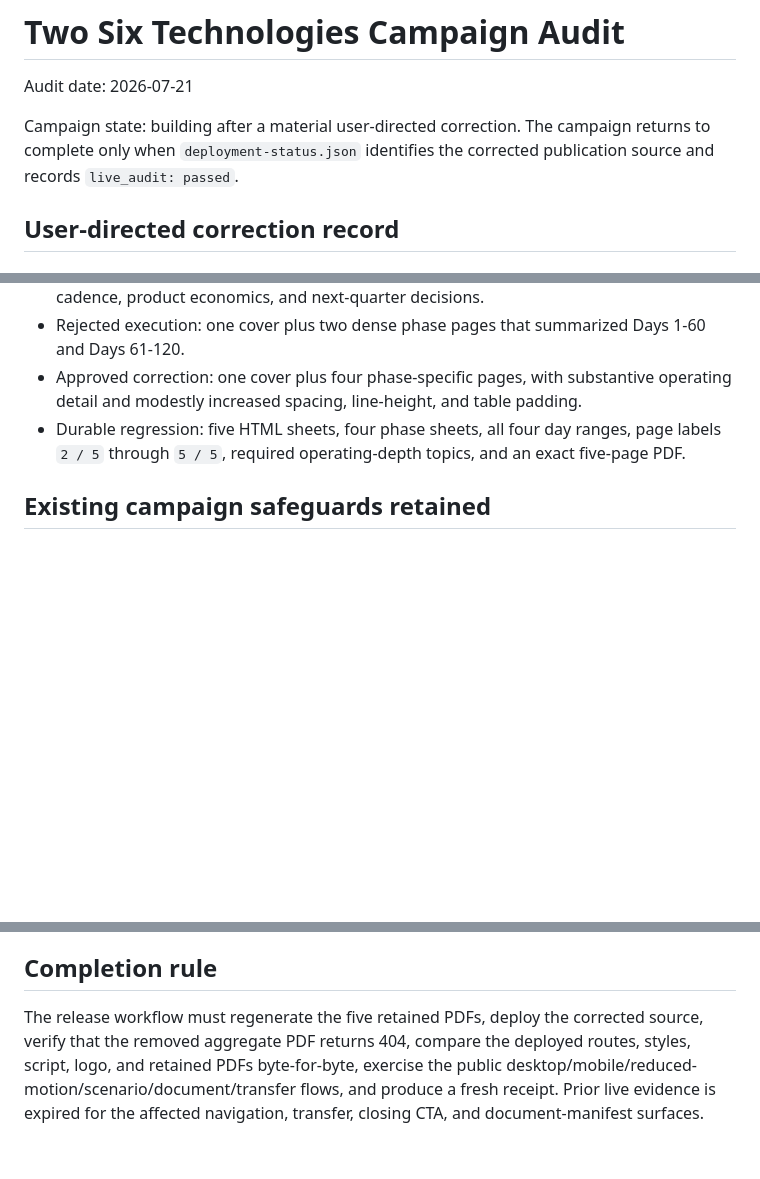
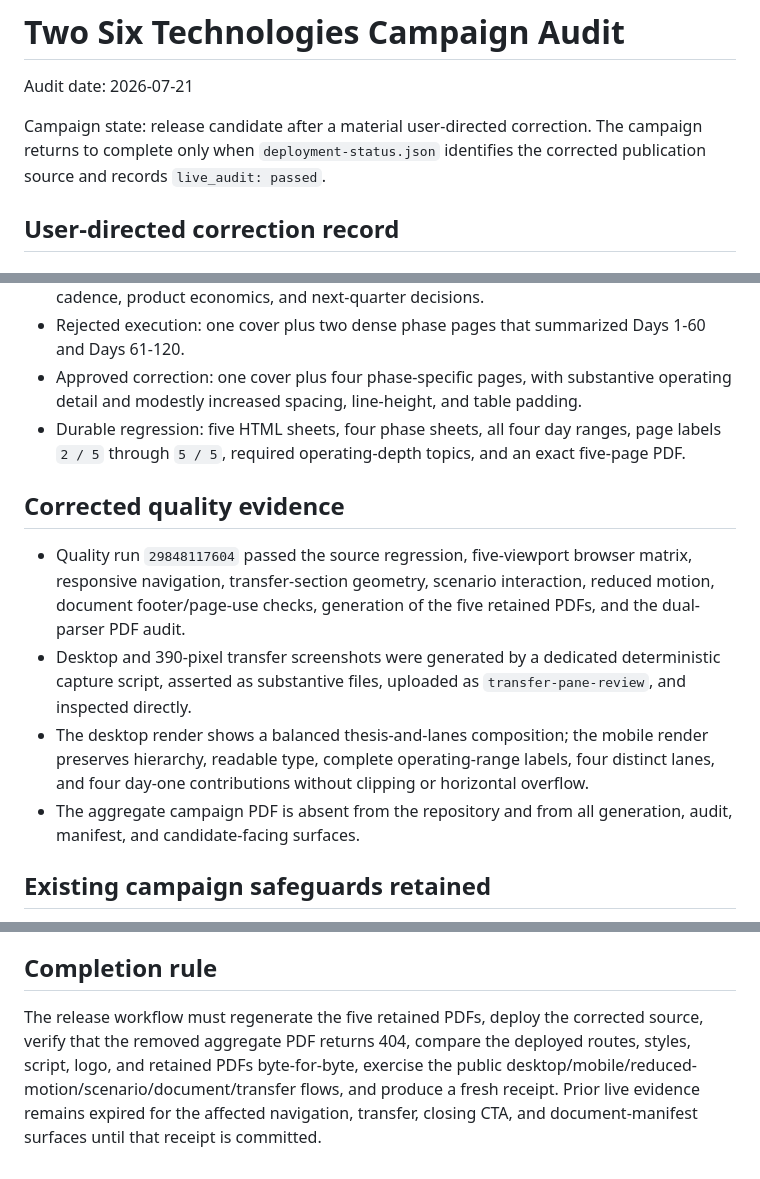
Before and after one commit to russelldudek/TwoSix, a Markdown page: campaign-audit.md, 3 parts joined by grey strips. Drawn GitHub-style; blank space fills up the shorter version.

Commit message:
docs: record corrected transfer quality evidence

```diff
--- a/campaign-audit.md
+++ b/campaign-audit.md
@@ -2,7 +2,7 @@
 
 Audit date: 2026-07-21
 
-Campaign state: building after a material user-directed correction. The campaign returns to complete only when `deployment-status.json` identifies the corrected publication source and records `live_audit: passed`.
+Campaign state: release candidate after a material user-directed correction. The campaign returns to complete only when `deployment-status.json` identifies the corrected publication source and records `live_audit: passed`.
 
 ## User-directed correction record
 
@@ -41,6 +41,13 @@ Campaign state: building after a material user-directed correction. The campaign
 - Approved correction: one cover plus four phase-specific pages, with substantive operating detail and modestly increased spacing, line-height, and table padding.
 - Durable regression: five HTML sheets, four phase sheets, all four day ranges, page labels `2 / 5` through `5 / 5`, required operating-depth topics, and an exact five-page PDF.
 
+## Corrected quality evidence
+
+- Quality run `29848117604` passed the source regression, five-viewport browser matrix, responsive navigation, transfer-section geometry, scenario interaction, reduced motion, document footer/page-use checks, generation of the five retained PDFs, and the dual-parser PDF audit.
+- Desktop and 390-pixel transfer screenshots were generated by a dedicated deterministic capture script, asserted as substantive files, uploaded as `transfer-pane-review`, and inspected directly.
+- The desktop render shows a balanced thesis-and-lanes composition; the mobile render preserves hierarchy, readable type, complete operating-range labels, four distinct lanes, and four day-one contributions without clipping or horizontal overflow.
+- The aggregate campaign PDF is absent from the repository and from all generation, audit, manifest, and candidate-facing surfaces.
+
 ## Existing campaign safeguards retained
 
 - Official locally committed Two Six identity and independent-candidate distinction.
@@ -53,4 +60,4 @@ Campaign state: building after a material user-directed correction. The campaign
 
 ## Completion rule
 
-The release workflow must regenerate the five retained PDFs, deploy the corrected source, verify that the removed aggregate PDF returns 404, compare the deployed routes, styles, script, logo, and retained PDFs byte-for-byte, exercise the public desktop/mobile/reduced-motion/scenario/document/transfer flows, and produce a fresh receipt. Prior live evidence is expired for the affected navigation, transfer, closing CTA, and document-manifest surfaces.
+The release workflow must regenerate the five retained PDFs, deploy the corrected source, verify that the removed aggregate PDF returns 404, compare the deployed routes, styles, script, logo, and retained PDFs byte-for-byte, exercise the public desktop/mobile/reduced-motion/scenario/document/transfer flows, and produce a fresh receipt. Prior live evidence remains expired for the affected navigation, transfer, closing CTA, and document-manifest surfaces until that receipt is committed.
```
